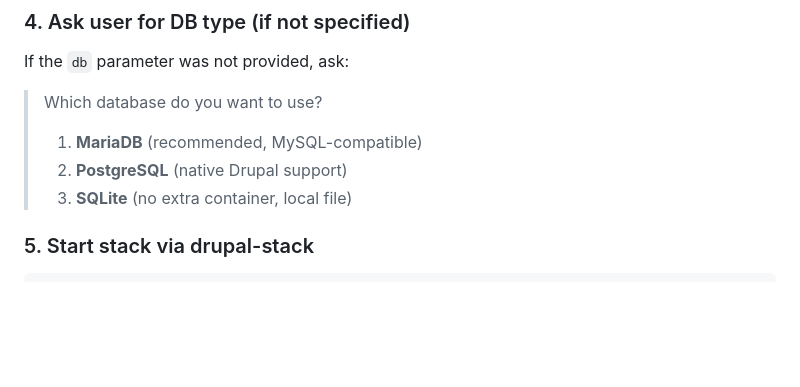
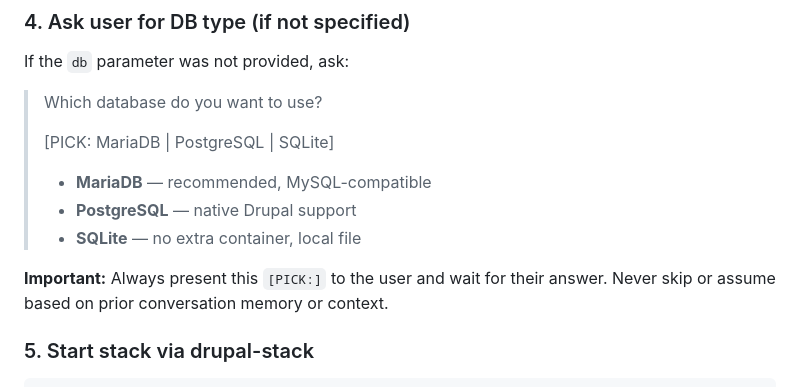
Before and after one commit to PauloCarv/drupalclaw-project, a Markdown page: skills/drupal-serve/SKILL.md, the part around the change. GitHub-like rendering; blank space fills up the shorter version.

Commit message:
Add PICK widget to drupal-serve DB type question
Co-Authored-By: Claude Sonnet 4.6 <noreply@anthropic.com>

```diff
--- a/skills/drupal-serve/SKILL.md
+++ b/skills/drupal-serve/SKILL.md
@@ -73,9 +73,14 @@ fi
 If the `db` parameter was not provided, ask:
 
 > Which database do you want to use?
-> 1. **MariaDB** (recommended, MySQL-compatible)
-> 2. **PostgreSQL** (native Drupal support)
-> 3. **SQLite** (no extra container, local file)
+>
+> [PICK: MariaDB | PostgreSQL | SQLite]
+>
+> - **MariaDB** — recommended, MySQL-compatible
+> - **PostgreSQL** — native Drupal support
+> - **SQLite** — no extra container, local file
+
+**Important:** Always present this `[PICK:]` to the user and wait for their answer. Never skip or assume based on prior conversation memory or context.
 
 ### 5. Start stack via drupal-stack
 
```
Also changed, not shown: 1 other file.
